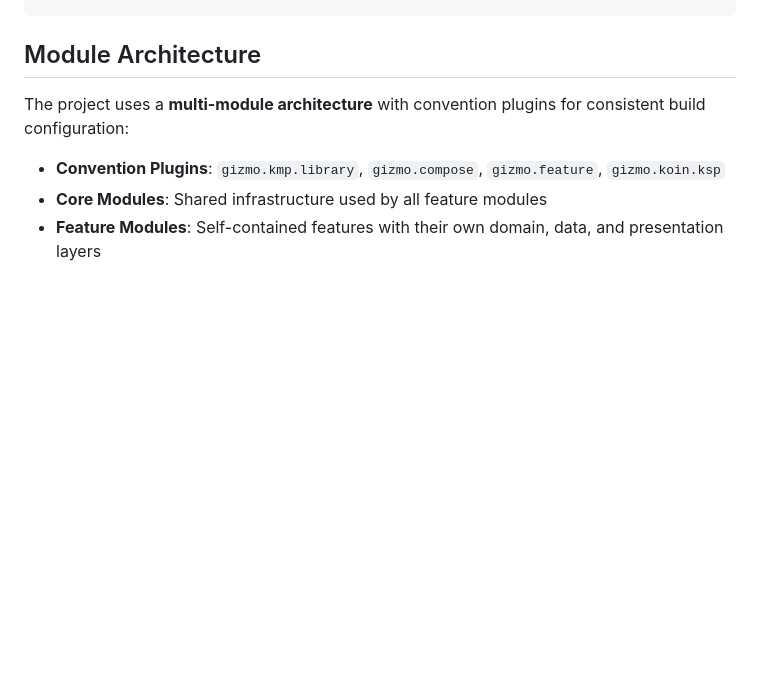
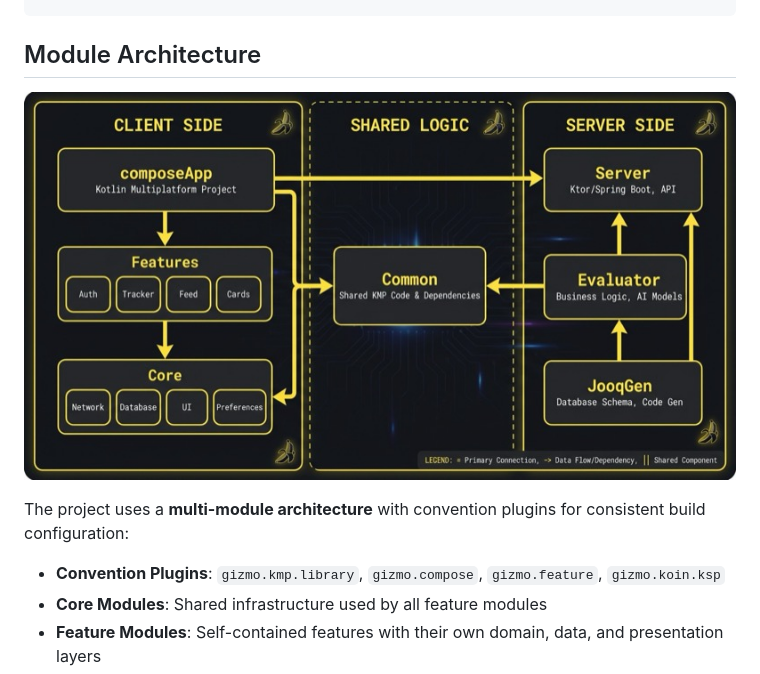
Before and after one commit to AMITGOELNY/GizmoPokerTracker, a Markdown page: README.md, the part around the change. Rendered like a GitHub page; pictures changed too: assets/architecture_diagram.png (added); blank space fills up the shorter version.

Commit message:
Add Arch diagram to README.md

```diff
--- a/README.md
+++ b/README.md
@@ -64,6 +64,8 @@ A Kotlin Multiplatform poker session tracker with support for Android, iOS, Desk
 
 ## Module Architecture
 
+![Architecture Diagram](assets/architecture_diagram.png)
+
 The project uses a **multi-module architecture** with convention plugins for consistent build configuration:
 
 - **Convention Plugins**: `gizmo.kmp.library`, `gizmo.compose`, `gizmo.feature`, `gizmo.koin.ksp`
```
